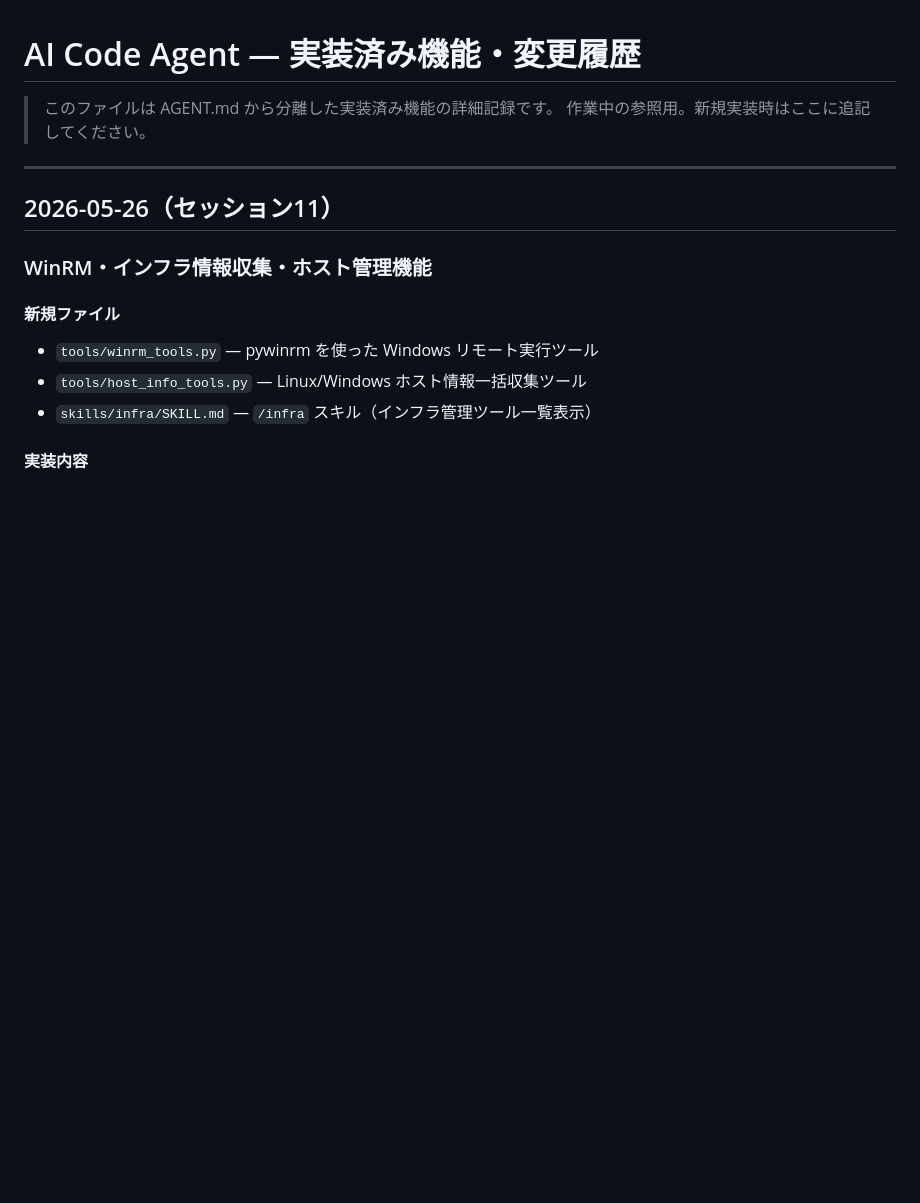
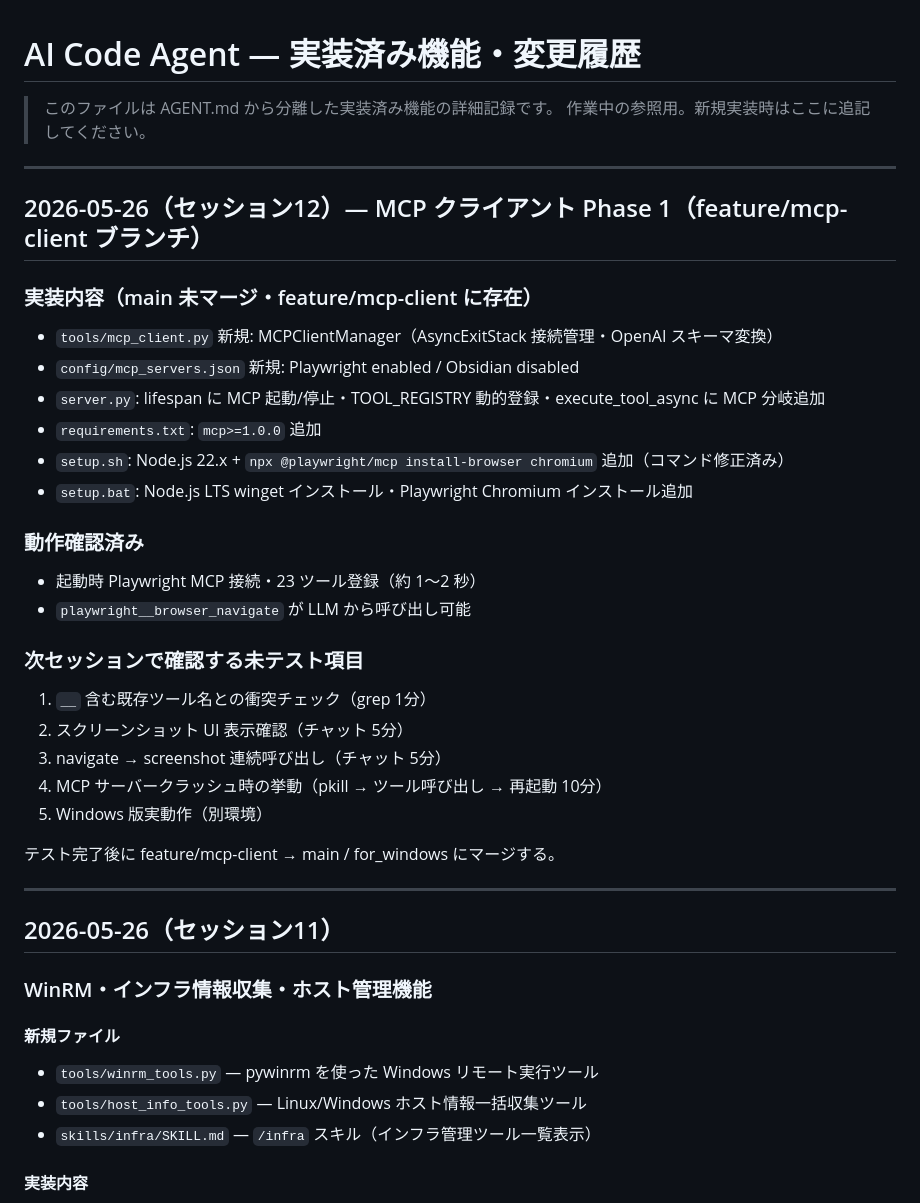
Before and after one commit to yuichi109/AI-Codeagent-public, a Markdown page: docs/changelog.md, the part around the change. Drawn GitHub-style; blank space fills up the shorter version.

Commit message:
docs: セッション12 MCP Phase 1 実装履歴を main changelog に記録

```diff
--- a/docs/changelog.md
+++ b/docs/changelog.md
@@ -2,6 +2,32 @@
 
 > このファイルは AGENT.md から分離した実装済み機能の詳細記録です。
 > 作業中の参照用。新規実装時はここに追記してください。
+
+---
+
+## 2026-05-26（セッション12）— MCP クライアント Phase 1（feature/mcp-client ブランチ）
+
+### 実装内容（main 未マージ・feature/mcp-client に存在）
+
+- `tools/mcp_client.py` 新規: MCPClientManager（AsyncExitStack 接続管理・OpenAI スキーマ変換）
+- `config/mcp_servers.json` 新規: Playwright enabled / Obsidian disabled
+- `server.py`: lifespan に MCP 起動/停止・TOOL_REGISTRY 動的登録・execute_tool_async に MCP 分岐追加
+- `requirements.txt`: `mcp>=1.0.0` 追加
+- `setup.sh`: Node.js 22.x + `npx @playwright/mcp install-browser chromium` 追加（コマンド修正済み）
+- `setup.bat`: Node.js LTS winget インストール・Playwright Chromium インストール追加
+
+### 動作確認済み
+- 起動時 Playwright MCP 接続・23 ツール登録（約 1〜2 秒）
+- `playwright__browser_navigate` が LLM から呼び出し可能
+
+### 次セッションで確認する未テスト項目
+1. `__` 含む既存ツール名との衝突チェック（grep 1分）
+2. スクリーンショット UI 表示確認（チャット 5分）
+3. navigate → screenshot 連続呼び出し（チャット 5分）
+4. MCP サーバークラッシュ時の挙動（pkill → ツール呼び出し → 再起動 10分）
+5. Windows 版実動作（別環境）
+
+テスト完了後に feature/mcp-client → main / for_windows にマージする。
 
 ---
 
```
